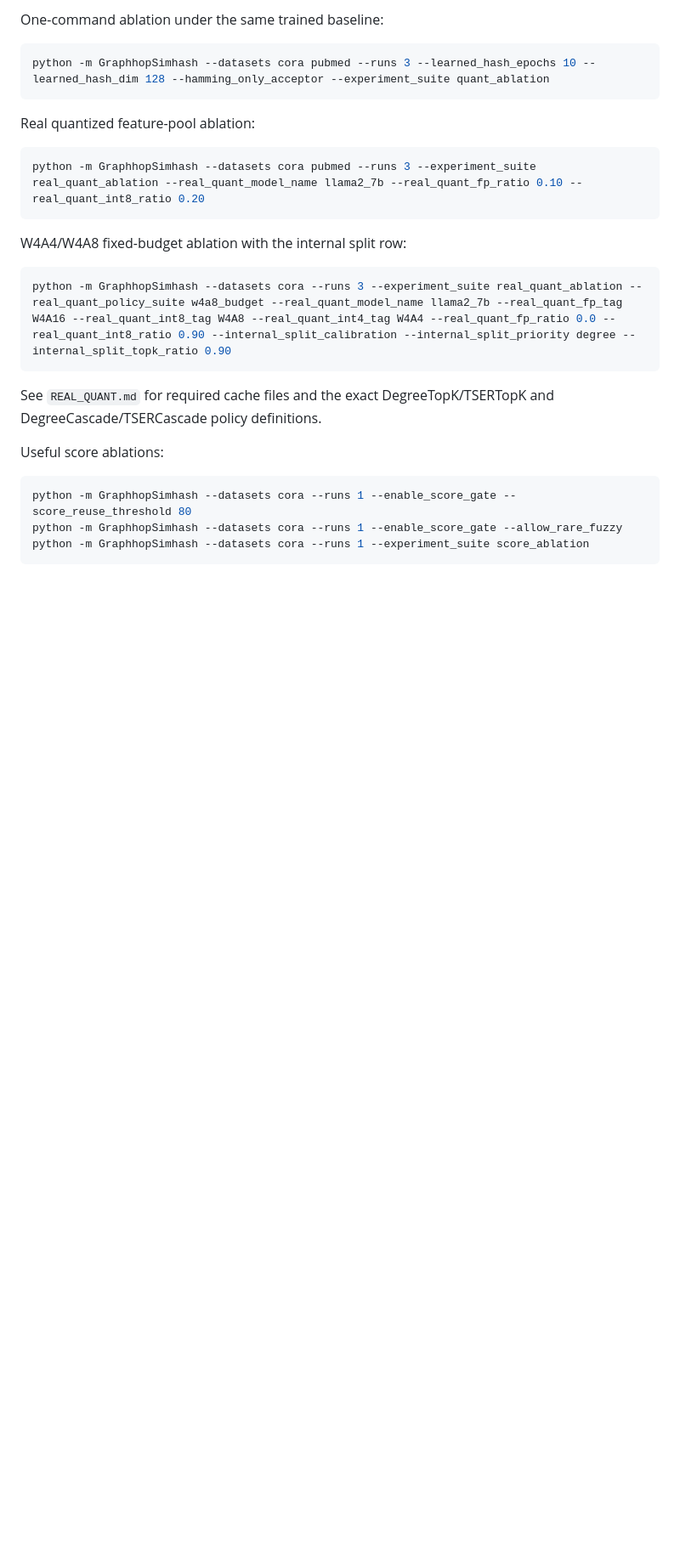
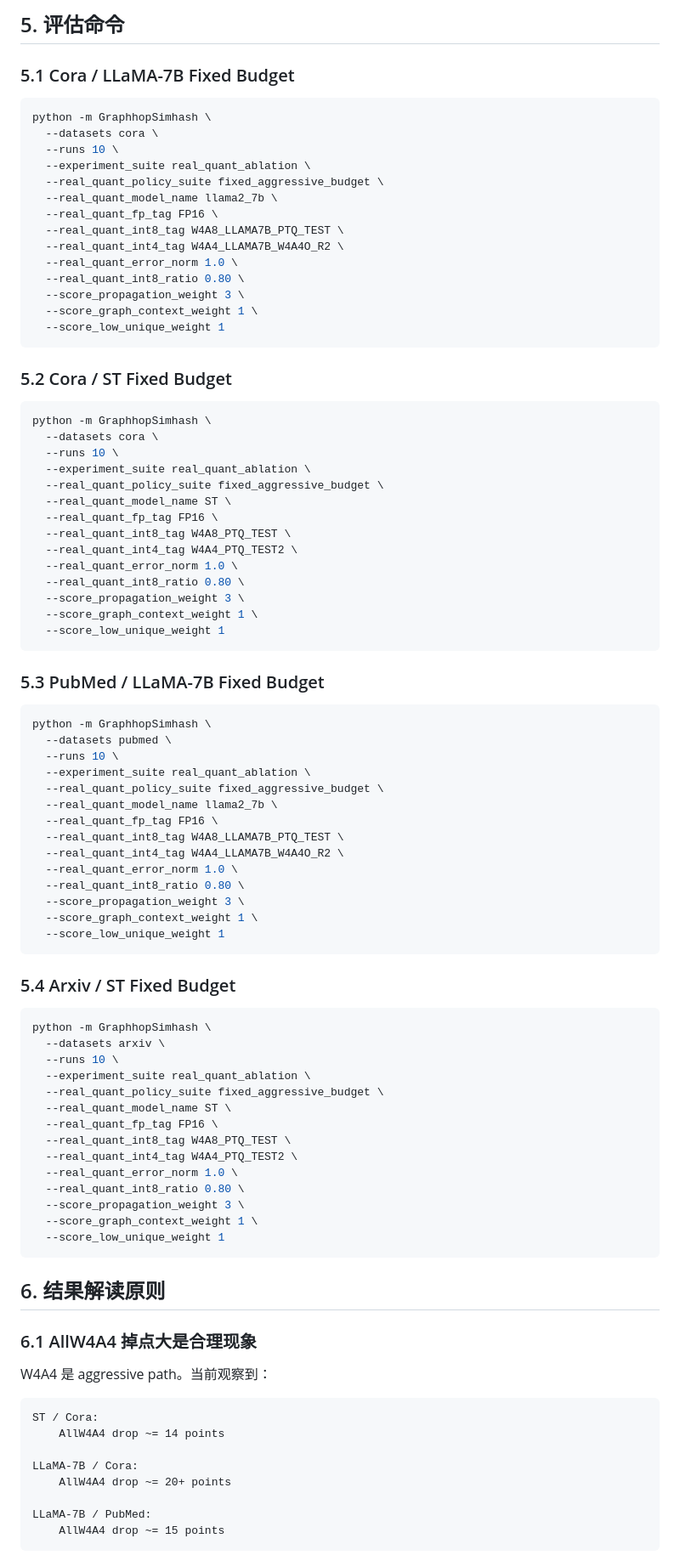
Before and after one commit to Zst0514/GraphhopSimhash, a Markdown page: README.md, the part around one of its changes. Shown at 85% size. Rendered like a GitHub page; blank space fills up the shorter version.

````diff
--- a/README.md
+++ b/README.md
@@ -95,30 +275,97 @@ python -m GraphhopSimhash --datasets cora --runs 1 --internal_split_calibration_
 ```
 
-One-command ablation under the same trained baseline:
+## 5. 评估命令
+
+### 5.1 Cora / LLaMA-7B Fixed Budget
 
 ```bash
-python -m GraphhopSimhash --datasets cora pubmed --runs 3 --learned_hash_epochs 10 --learned_hash_dim 128 --hamming_only_acceptor --experiment_suite quant_ablation
+python -m GraphhopSimhash \
+  --datasets cora \
+  --runs 10 \
+  --experiment_suite real_quant_ablation \
+  --real_quant_policy_suite fixed_aggressive_budget \
+  --real_quant_model_name llama2_7b \
+  --real_quant_fp_tag FP16 \
+  --real_quant_int8_tag W4A8_LLAMA7B_PTQ_TEST \
+  --real_quant_int4_tag W4A4_LLAMA7B_W4A4O_R2 \
+  --real_quant_error_norm 1.0 \
+  --real_quant_int8_ratio 0.80 \
+  --score_propagation_weight 3 \
+  --score_graph_context_weight 1 \
+  --score_low_unique_weight 1
 ```
 
-Real quantized feature-pool ablation:
+### 5.2 Cora / ST Fixed Budget
 
 ```bash
-python -m GraphhopSimhash --datasets cora pubmed --runs 3 --experiment_suite real_quant_ablation --real_quant_model_name llama2_7b --real_quant_fp_ratio 0.10 --real_quant_int8_ratio 0.20
+python -m GraphhopSimhash \
+  --datasets cora \
+  --runs 10 \
+  --experiment_suite real_quant_ablation \
+  --real_quant_policy_suite fixed_aggressive_budget \
+  --real_quant_model_name ST \
+  --real_quant_fp_tag FP16 \
+  --real_quant_int8_tag W4A8_PTQ_TEST \
+  --real_quant_int4_tag W4A4_PTQ_TEST2 \
+  --real_quant_error_norm 1.0 \
+  --real_quant_int8_ratio 0.80 \
+  --score_propagation_weight 3 \
+  --score_graph_context_weight 1 \
+  --score_low_unique_weight 1
 ```
 
-W4A4/W4A8 fixed-budget ablation with the internal split row:
+### 5.3 PubMed / LLaMA-7B Fixed Budget
 
 ```bash
-python -m GraphhopSimhash --datasets cora --runs 3 --experiment_suite real_quant_ablation --real_quant_policy_suite w4a8_budget --real_quant_model_name llama2_7b --real_quant_fp_tag W4A16 --real_quant_int8_tag W4A8 --real_quant_int4_tag W4A4 --real_quant_fp_ratio 0.0 --real_quant_int8_ratio 0.90 --internal_split_calibration --internal_split_priority degree --internal_split_topk_ratio 0.90
+python -m GraphhopSimhash \
+  --datasets pubmed \
+  --runs 10 \
+  --experiment_suite real_quant_ablation \
+  --real_quant_policy_suite fixed_aggressive_budget \
+  --real_quant_model_name llama2_7b \
+  --real_quant_fp_tag FP16 \
+  --real_quant_int8_tag W4A8_LLAMA7B_PTQ_TEST \
+  --real_quant_int4_tag W4A4_LLAMA7B_W4A4O_R2 \
+  --real_quant_error_norm 1.0 \
+  --real_quant_int8_ratio 0.80 \
+  --score_propagation_weight 3 \
+  --score_graph_context_weight 1 \
+  --score_low_unique_weight 1
 ```
 
-See `REAL_QUANT.md` for required cache files and the exact DegreeTopK/TSERTopK
-and DegreeCascade/TSERCascade policy definitions.
-
-Useful score ablations:
+### 5.4 Arxiv / ST Fixed Budget
 
 ```bash
-python -m GraphhopSimhash --datasets cora --runs 1 --enable_score_gate --score_reuse_threshold 80
-python -m GraphhopSimhash --datasets cora --runs 1 --enable_score_gate --allow_rare_fuzzy
-python -m GraphhopSimhash --datasets cora --runs 1 --experiment_suite score_ablation
+python -m GraphhopSimhash \
+  --datasets arxiv \
+  --runs 10 \
+  --experiment_suite real_quant_ablation \
+  --real_quant_policy_suite fixed_aggressive_budget \
+  --real_quant_model_name ST \
+  --real_quant_fp_tag FP16 \
+  --real_quant_int8_tag W4A8_PTQ_TEST \
+  --real_quant_int4_tag W4A4_PTQ_TEST2 \
+  --real_quant_error_norm 1.0 \
+  --real_quant_int8_ratio 0.80 \
+  --score_propagation_weight 3 \
+  --score_graph_context_weight 1 \
+  --score_low_unique_weight 1
 ```
+
+## 6. 结果解读原则
+
+### 6.1 AllW4A4 掉点大是合理现象
+
+W4A4 是 aggressive path。当前观察到：
+
+```text
+ST / Cora:
+    AllW4A4 drop ~= 14 points
+
+LLaMA-7B / Cora:
+    AllW4A4 drop ~= 20+ points
+
+LLaMA-7B / PubMed:
+    AllW4A4 drop ~= 15 points
+```
+
````
Also changed, not shown: other parts of README.md (+301 -60 lines).
